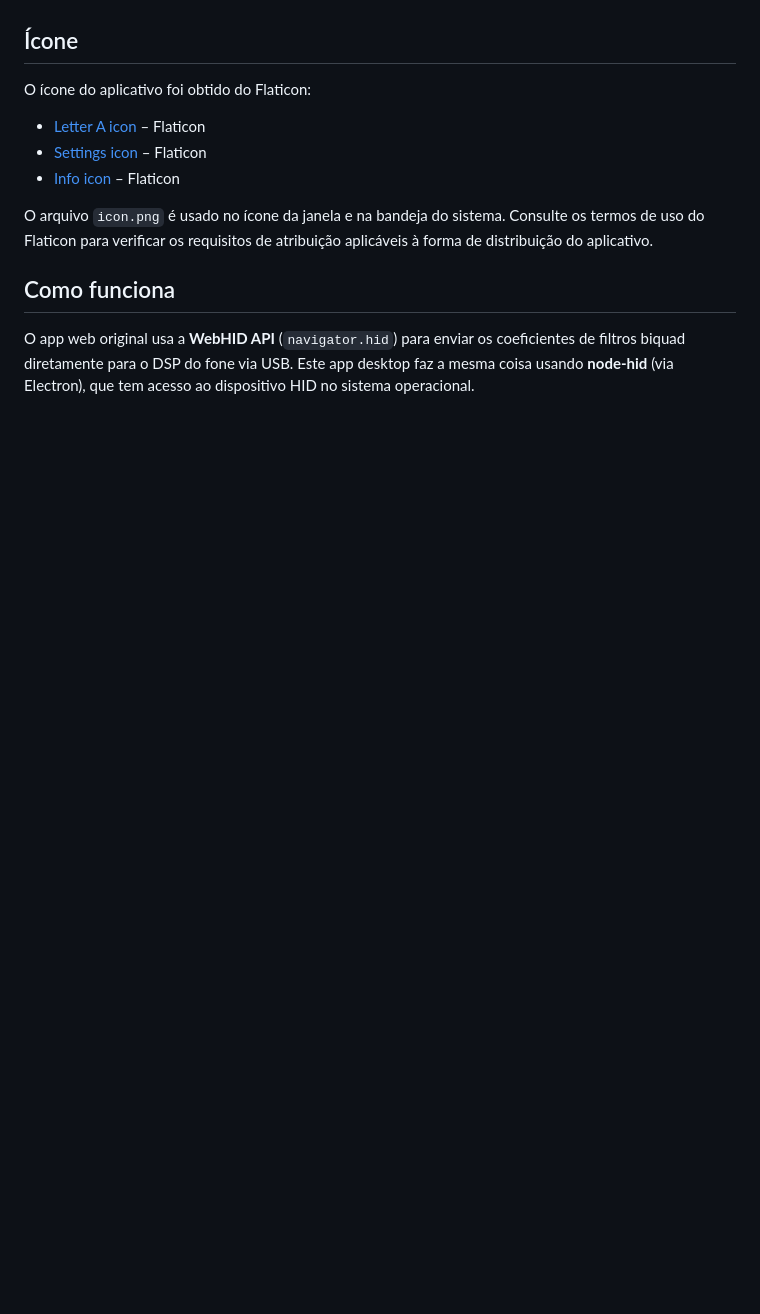
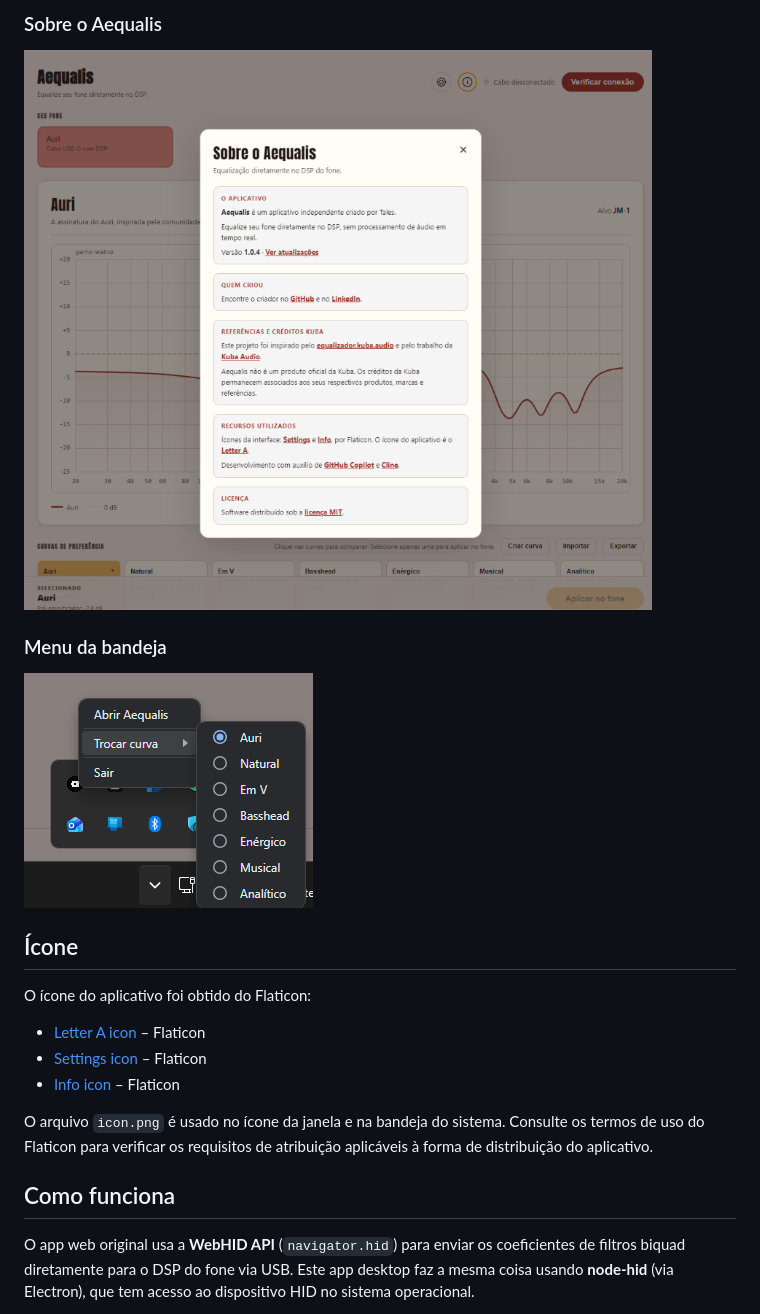
Before and after one commit to talessoares/aequalis, a Markdown page: README.md, the part around one of its changes. Rendered like a GitHub page; pictures changed too: docs/media/about-dialog.png (added), docs/media/tray-menu.png (added); blank space fills up the shorter version.

Commit message:
Add screenshots and demo to README

```diff
--- a/README.md
+++ b/README.md
@@ -11,3 +26,10 @@ O Aequalis é uma implementação desktop independente, criada com Electron e `n
+### Sobre o Aequalis
+
+![Tela Sobre o Aequalis](docs/media/about-dialog.png)
+
+### Menu da bandeja
+
+![Menu da bandeja do Aequalis](docs/media/tray-menu.png)
 
 ## Ícone
 
```
Also changed, not shown: other parts of README.md (+15 -0 lines), docs/media/aequalis-demo.gif (added), docs/media/main-screen.png (added), docs/media/settings.png (added).
